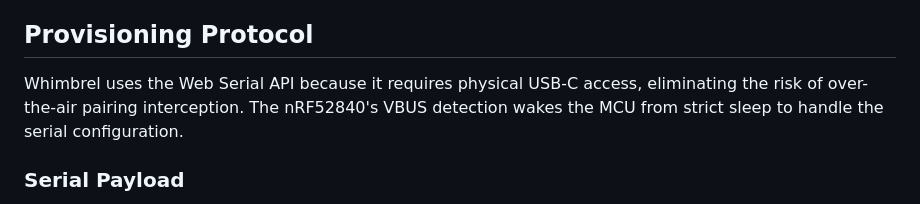
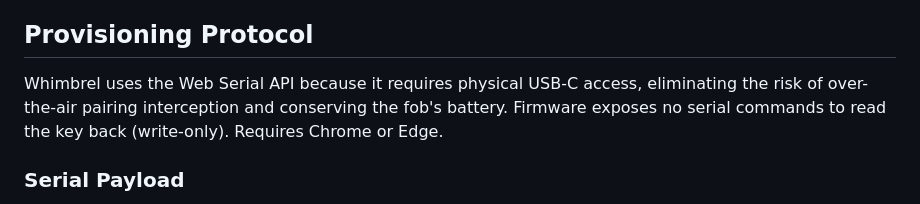
Before and after one commit to LPFchan/Whimbrel, a Markdown page: README.md, the part around the change. Drawn GitHub-style.

Commit message:
Expand provisioning protocol security notes
Made-with: Cursor

```diff
--- a/README.md
+++ b/README.md
@@ -13,7 +13,7 @@ This repository contains the **Whimbrel static web app**. Note that shared proto
 
 ## Provisioning Protocol
 
-Whimbrel uses the Web Serial API because it requires physical USB-C access, eliminating the risk of over-the-air pairing interception. The nRF52840's VBUS detection wakes the MCU from strict sleep to handle the serial configuration.
+Whimbrel uses the Web Serial API because it requires physical USB-C access, eliminating the risk of over-the-air pairing interception and conserving the fob's battery. Firmware exposes no serial commands to read the key back (write-only). Requires Chrome or Edge.
 
 ### Serial Payload
 
```
